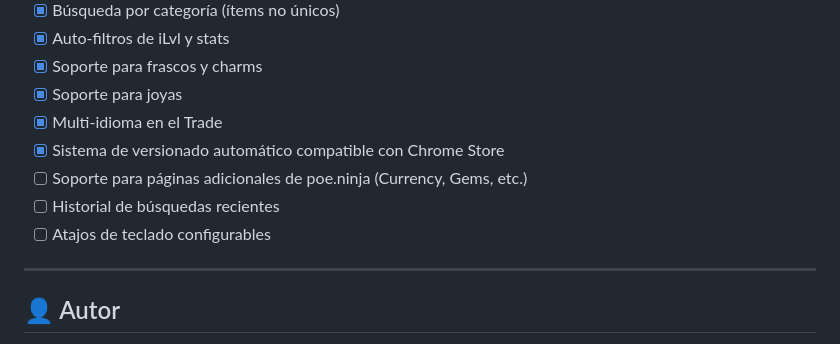
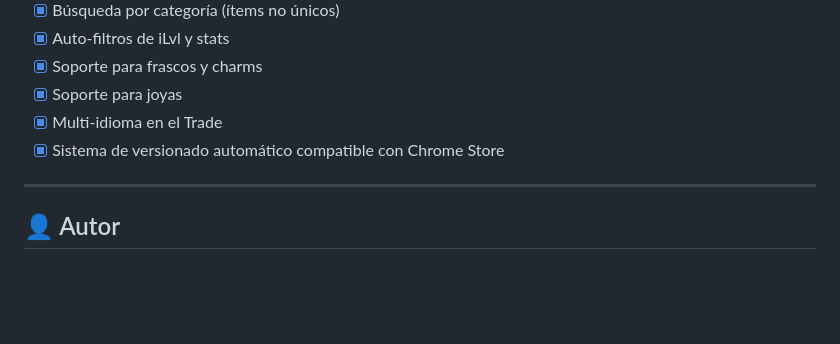
Before and after one commit to adrweb-uy/poeninja-trade-poe2, a Markdown page: README.md, the part around the change. Rendered like a GitHub page; blank space fills up the shorter version.

Commit message:
Readme 2

```diff
--- a/README.md
+++ b/README.md
@@ -161,10 +161,6 @@ poeninja-trade-poe2/
 - [x] Soporte para joyas
 - [x] Multi-idioma en el Trade
 - [x] Sistema de versionado automático compatible con Chrome Store
-- [ ] Soporte para páginas adicionales de poe.ninja (Currency, Gems, etc.)
-- [ ] Historial de búsquedas recientes
-- [ ] Atajos de teclado configurables
-
 ---
 
 ## 👤 Autor
```
